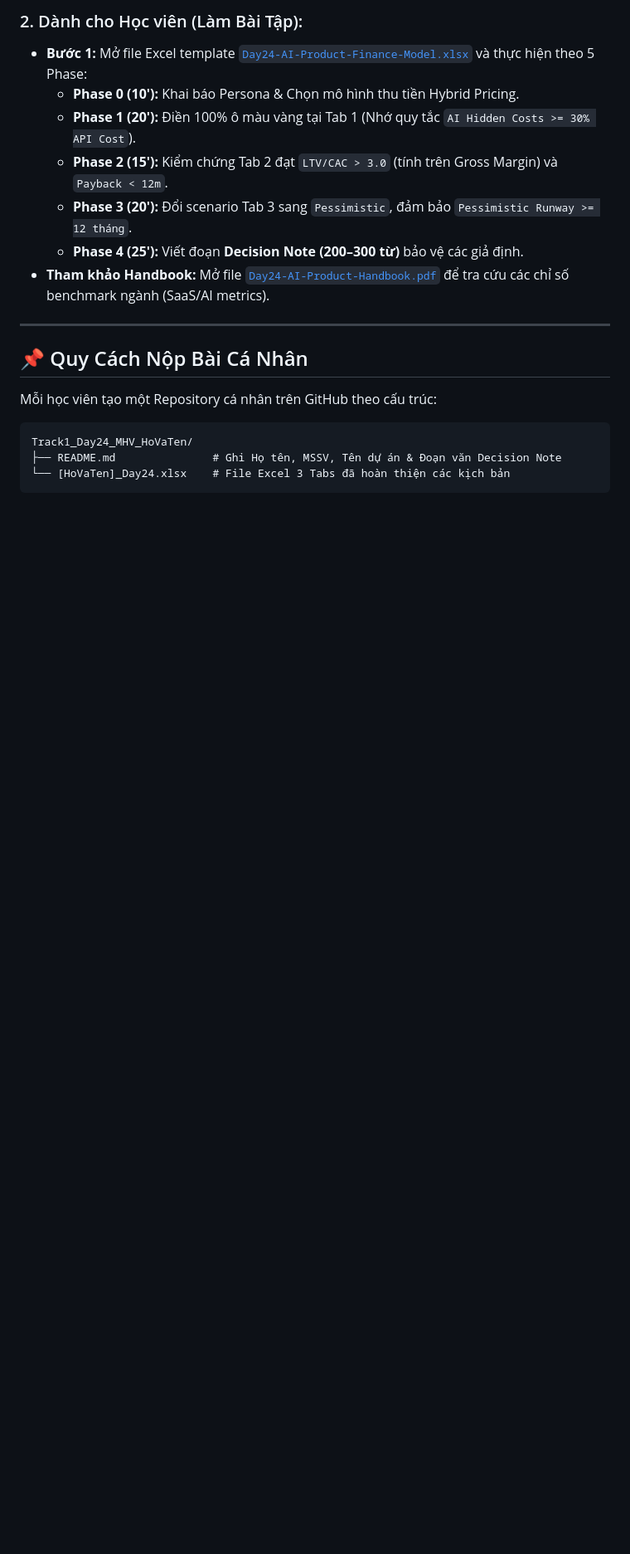
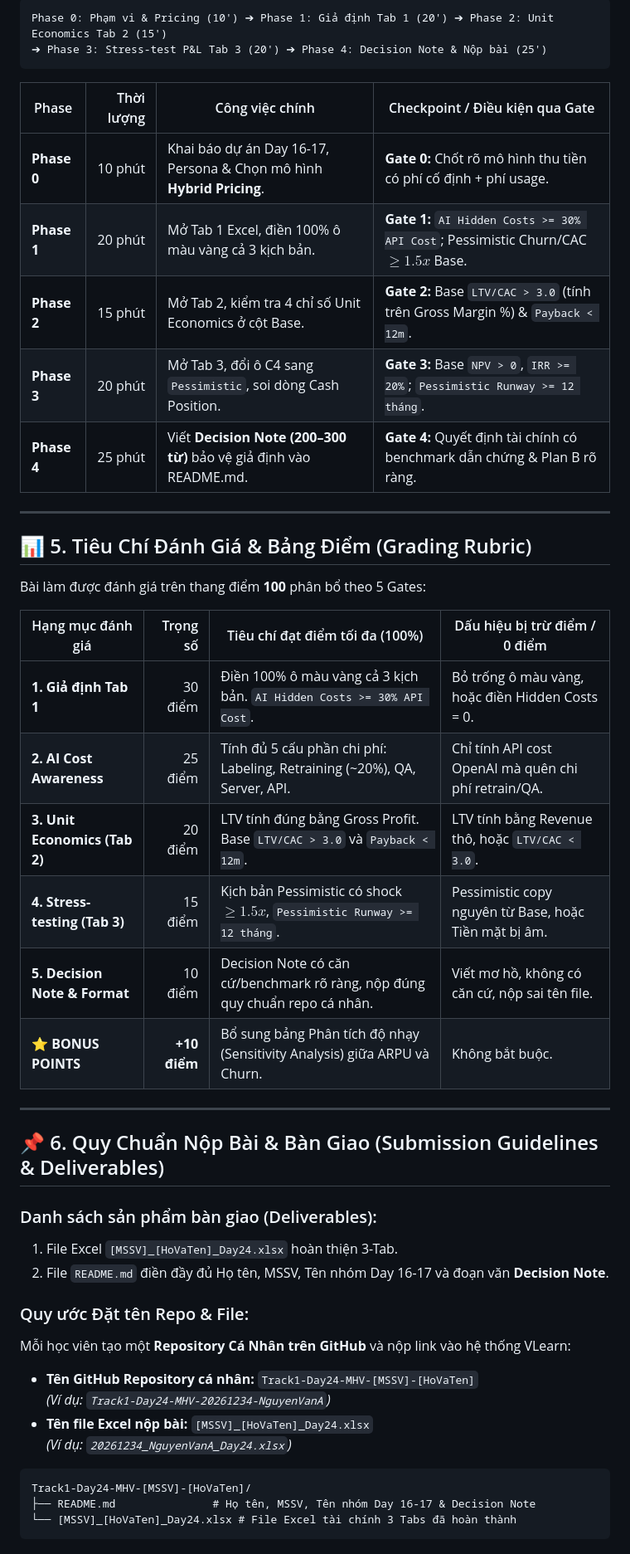
Before and after one commit to DucAnhIT03/Track1_Day24_NguyenDucAnh_2A202601063, a Markdown page: README.md, the part around one of its changes. Shown at 83% size. GitHub-like rendering; blank space fills up the shorter version.

Commit message:
cập nhật readme

````diff
--- a/README.md
+++ b/README.md
@@ -32,22 +61,52 @@ Day24-Track1-AI-Product-Financial-Model-Lab/
 
-### 2. Dành cho Học viên (Làm Bài Tập):
-* **Bước 1:** Mở file Excel template [`Day24-AI-Product-Finance-Model.xlsx`](Day24-AI-Product-Finance-Model.xlsx) và thực hiện theo 5 Phase:
-  * **Phase 0 (10'):** Khai báo Persona & Chọn mô hình thu tiền Hybrid Pricing.
-  * **Phase 1 (20'):** Điền 100% ô màu vàng tại Tab 1 (Nhớ quy tắc `AI Hidden Costs >= 30% API Cost`).
-  * **Phase 2 (15'):** Kiểm chứng Tab 2 đạt `LTV/CAC > 3.0` (tính trên Gross Margin) và `Payback < 12m`.
-  * **Phase 3 (20'):** Đổi scenario Tab 3 sang `Pessimistic`, đảm bảo `Pessimistic Runway >= 12 tháng`.
-  * **Phase 4 (25'):** Viết đoạn **Decision Note (200–300 từ)** bảo vệ các giả định.
-* **Tham khảo Handbook:** Mở file [`Day24-AI-Product-Handbook.pdf`](Day24-AI-Product-Handbook.pdf) để tra cứu các chỉ số benchmark ngành (SaaS/AI metrics).
+```text
+Phase 0: Phạm vi & Pricing (10') ➔ Phase 1: Giả định Tab 1 (20') ➔ Phase 2: Unit Economics Tab 2 (15')
+➔ Phase 3: Stress-test P&L Tab 3 (20') ➔ Phase 4: Decision Note & Nộp bài (25')
+```
+
+| Phase | Thời lượng | Công việc chính | Checkpoint / Điều kiện qua Gate |
+|---|---:|---|---|
+| **Phase 0** | 10 phút | Khai báo dự án Day 16-17, Persona & Chọn mô hình **Hybrid Pricing**. | **Gate 0:** Chốt rõ mô hình thu tiền có phí cố định + phí usage. |
+| **Phase 1** | 20 phút | Mở Tab 1 Excel, điền 100% ô màu vàng cả 3 kịch bản. | **Gate 1:** `AI Hidden Costs >= 30% API Cost`; Pessimistic Churn/CAC $\ge 1.5x$ Base. |
+| **Phase 2** | 15 phút | Mở Tab 2, kiểm tra 4 chỉ số Unit Economics ở cột Base. | **Gate 2:** Base `LTV/CAC > 3.0` (tính trên Gross Margin %) & `Payback < 12m`. |
+| **Phase 3** | 20 phút | Mở Tab 3, đổi ô C4 sang `Pessimistic`, soi dòng Cash Position. | **Gate 3:** Base `NPV > 0`, `IRR >= 20%`; `Pessimistic Runway >= 12 tháng`. |
+| **Phase 4** | 25 phút | Viết **Decision Note (200–300 từ)** bảo vệ giả định vào README.md. | **Gate 4:** Quyết định tài chính có benchmark dẫn chứng & Plan B rõ ràng. |
 
 ---
 
-## 📌 Quy Cách Nộp Bài Cá Nhân
+## 📊 5. Tiêu Chí Đánh Giá & Bảng Điểm (Grading Rubric)
 
-Mỗi học viên tạo một Repository cá nhân trên GitHub theo cấu trúc:
+Bài làm được đánh giá trên thang điểm **100** phân bổ theo 5 Gates:
+
+| Hạng mục đánh giá | Trọng số | Tiêu chí đạt điểm tối đa (100%) | Dấu hiệu bị trừ điểm / 0 điểm |
+|---|---:|---|---|
+| **1. Giả định Tab 1** | 30 điểm | Điền 100% ô màu vàng cả 3 kịch bản. `AI Hidden Costs >= 30% API Cost`. | Bỏ trống ô màu vàng, hoặc điền Hidden Costs = 0. |
+| **2. AI Cost Awareness** | 25 điểm | Tính đủ 5 cấu phần chi phí: Labeling, Retraining (~20%), QA, Server, API. | Chỉ tính API cost OpenAI mà quên chi phí retrain/QA. |
+| **3. Unit Economics (Tab 2)** | 20 điểm | LTV tính đúng bằng Gross Profit. Base `LTV/CAC > 3.0` và `Payback < 12m`. | LTV tính bằng Revenue thô, hoặc `LTV/CAC < 3.0`. |
+| **4. Stress-testing (Tab 3)** | 15 điểm | Kịch bản Pessimistic có shock $\ge 1.5x$, `Pessimistic Runway >= 12 tháng`. | Pessimistic copy nguyên từ Base, hoặc Tiền mặt bị âm. |
+| **5. Decision Note & Format** | 10 điểm | Decision Note có căn cứ/benchmark rõ ràng, nộp đúng quy chuẩn repo cá nhân. | Viết mơ hồ, không có căn cứ, nộp sai tên file. |
+| **⭐ BONUS POINTS** | **+10 điểm** | Bổ sung bảng Phân tích độ nhạy (Sensitivity Analysis) giữa ARPU và Churn. | Không bắt buộc. |
+
+---
+
+## 📌 6. Quy Chuẩn Nộp Bài & Bàn Giao (Submission Guidelines & Deliverables)
+
+### Danh sách sản phẩm bàn giao (Deliverables):
+1. File Excel `[MSSV]_[HoVaTen]_Day24.xlsx` hoàn thiện 3-Tab.
+2. File `README.md` điền đầy đủ Họ tên, MSSV, Tên nhóm Day 16-17 và đoạn văn **Decision Note**.
+
+### Quy ước Đặt tên Repo & File:
+
+Mỗi học viên tạo một **Repository Cá Nhân trên GitHub** và nộp link vào hệ thống VLearn:
+
+* **Tên GitHub Repository cá nhân:** `Track1-Day24-MHV-[MSSV]-[HoVaTen]`
+  *(Ví dụ: `Track1-Day24-MHV-20261234-NguyenVanA`)*
+* **Tên file Excel nộp bài:** `[MSSV]_[HoVaTen]_Day24.xlsx`
+  *(Ví dụ: `20261234_NguyenVanA_Day24.xlsx`)*
 
 ```text
-Track1_Day24_MHV_HoVaTen/
-├── README.md               # Ghi Họ tên, MSSV, Tên dự án & Đoạn văn Decision Note
-└── [HoVaTen]_Day24.xlsx    # File Excel 3 Tabs đã hoàn thiện các kịch bản
+Track1-Day24-MHV-[MSSV]-[HoVaTen]/
+├── README.md               # Họ tên, MSSV, Tên nhóm Day 16-17 & Decision Note
+└── [MSSV]_[HoVaTen]_Day24.xlsx # File Excel tài chính 3 Tabs đã hoàn thành
 ```
 
````
Also changed, not shown: other parts of README.md (+49 -19 lines).
